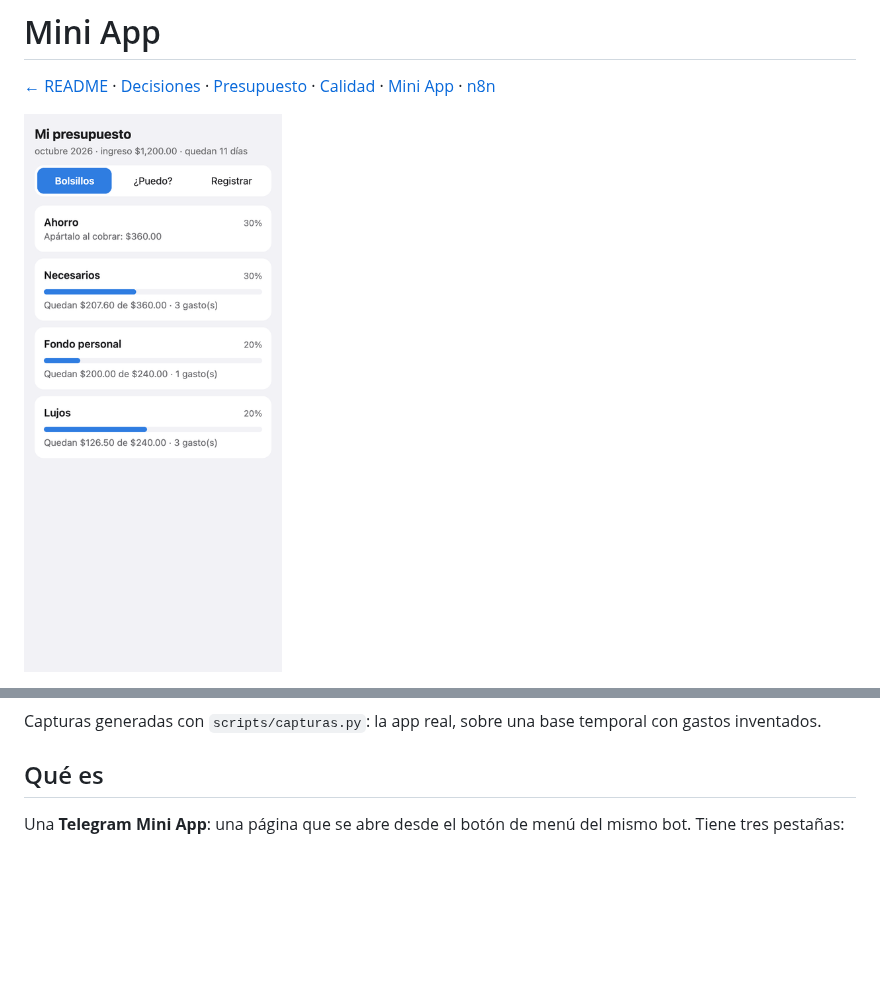
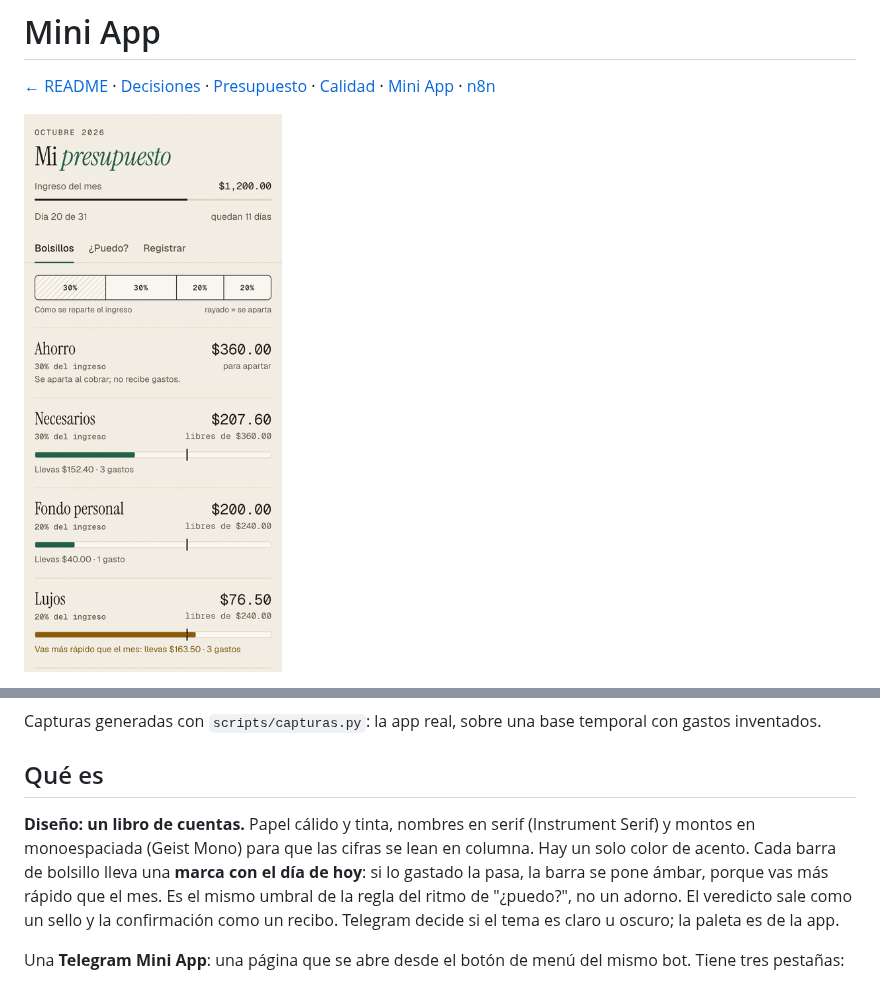
Before and after one commit to demianc14/family-expense-bot, a Markdown page: docs/mini-app.md, 2 parts joined by grey strips. GitHub-like rendering; pictures changed too: docs/img/mini-app.gif; blank space fills up the shorter version.

```diff
--- a/docs/mini-app.md
+++ b/docs/mini-app.md
@@ -7,6 +11,14 @@
 Capturas generadas con `scripts/capturas.py`: la app real, sobre una base temporal con gastos inventados.
 
 ## Qué es
+
+**Diseño: un libro de cuentas.** Papel cálido y tinta, nombres en serif (Instrument
+Serif) y montos en monoespaciada (Geist Mono) para que las cifras se lean en
+columna. Hay un solo color de acento. Cada barra de bolsillo lleva una **marca con
+el día de hoy**: si lo gastado la pasa, la barra se pone ámbar, porque vas más rápido
+que el mes. Es el mismo umbral de la regla del ritmo de "¿puedo?", no un adorno. El
+veredicto sale como un sello y la confirmación como un recibo. Telegram decide si el
+tema es claro u oscuro; la paleta es de la app.
 
 Una **Telegram Mini App**: una página que se abre desde el botón de menú del
 mismo bot. Tiene tres pestañas:
```
Also changed, not shown: other parts of docs/mini-app.md (+4 -0 lines), 4 other files.
